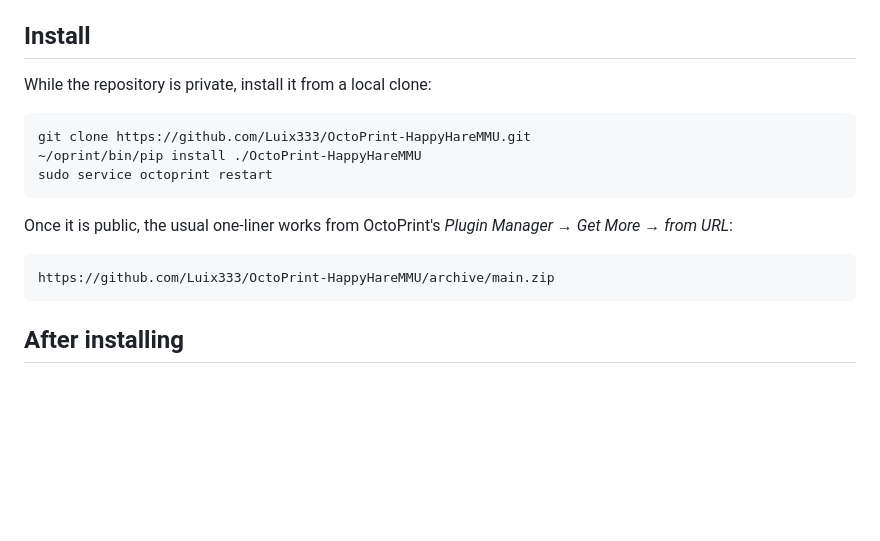
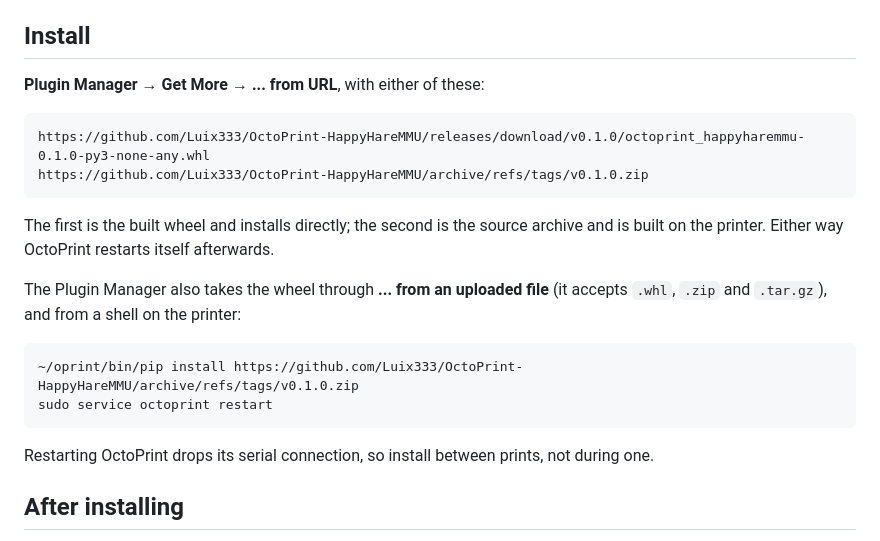
Before and after one commit to Luix333/OctoPrint-HappyHareMMU, a Markdown page: README.md, the part around the change. Drawn GitHub-style; blank space fills up the shorter version.

Commit message:
README: install from the v0.1.0 release
Co-Authored-By: Claude Opus 5 <noreply@anthropic.com>

````diff
--- a/README.md
+++ b/README.md
@@ -59,19 +59,25 @@ reads the console, and can take state over a serial fallback channel — see `CO
 
 ## Install
 
-While the repository is private, install it from a local clone:
+**Plugin Manager → Get More → ... from URL**, with either of these:
+
+```
+https://github.com/Luix333/OctoPrint-HappyHareMMU/releases/download/v0.1.0/octoprint_happyharemmu-0.1.0-py3-none-any.whl
+https://github.com/Luix333/OctoPrint-HappyHareMMU/archive/refs/tags/v0.1.0.zip
+```
+
+The first is the built wheel and installs directly; the second is the source archive and is built on
+the printer. Either way OctoPrint restarts itself afterwards.
+
+The Plugin Manager also takes the wheel through **... from an uploaded file** (it accepts `.whl`,
+`.zip` and `.tar.gz`), and from a shell on the printer:
 
 ```bash
-git clone https://github.com/Luix333/OctoPrint-HappyHareMMU.git
-~/oprint/bin/pip install ./OctoPrint-HappyHareMMU
+~/oprint/bin/pip install https://github.com/Luix333/OctoPrint-HappyHareMMU/archive/refs/tags/v0.1.0.zip
 sudo service octoprint restart
 ```
 
-Once it is public, the usual one-liner works from OctoPrint's *Plugin Manager → Get More → from URL*:
-
-```
-https://github.com/Luix333/OctoPrint-HappyHareMMU/archive/main.zip
-```
+Restarting OctoPrint drops its serial connection, so install between prints, not during one.
 
 ## After installing
 
````
